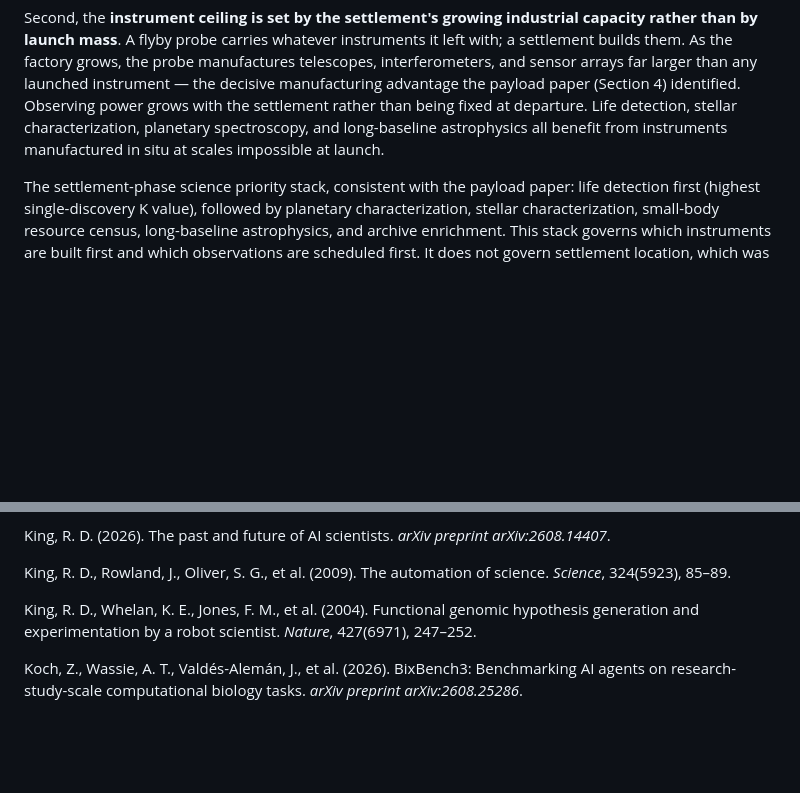
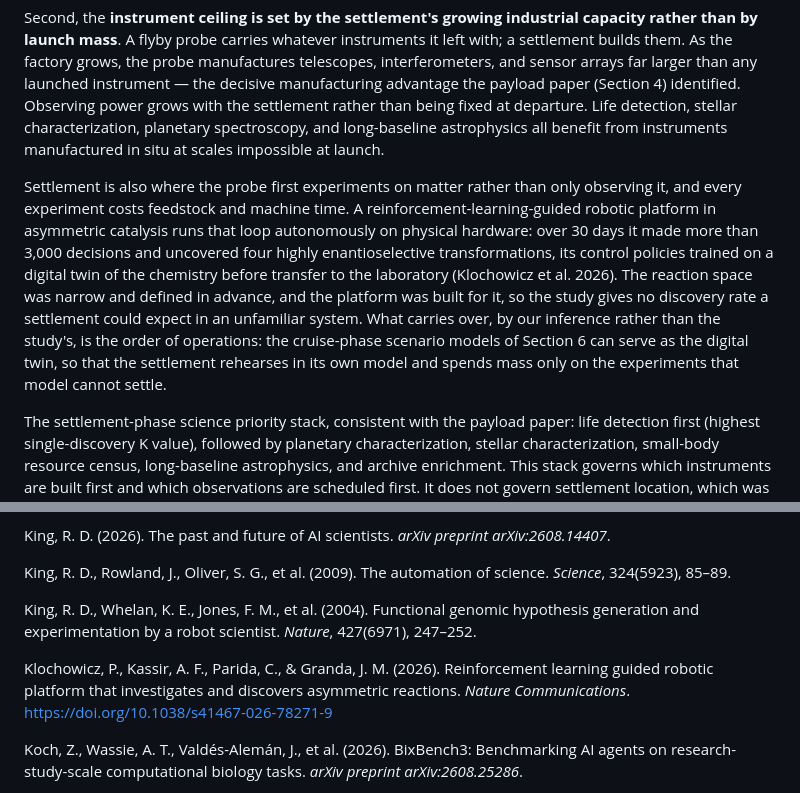
Before and after one commit to sstone55423/ai-galaxy-traveler, a Markdown page: papers/interstellar_AI_knowledge_growth_paper.md, 2 parts joined by grey strips. GitHub-like rendering; blank space fills up the shorter version.

Commit message:
Knowledge-growth paper: Klochowicz et al. (§8) - autonomous experiment on matter, rehearsed in a model first
From the 2026-10-19 radar digest. Placed at settlement, where physical
experiment first becomes possible; the draft's derived 750-decisions-per-
result ratio dropped as non-transferable.

Co-Authored-By: Claude Opus 5.5 <noreply@anthropic.com>

```diff
--- a/papers/interstellar_AI_knowledge_growth_paper.md
+++ b/papers/interstellar_AI_knowledge_growth_paper.md
@@ -242,6 +242,8 @@ Arrival is the sharpest K discontinuity in the mission. During cruise the probe
 Two step-changes occur at settlement. First, the **cold DNA archive unlocks**: as the probe bootstraps DNA read/write infrastructure along the settlement's restoration of power to the carried read/write hardware, the full Earth knowledge corpus becomes accessible. K_accessible rises to approach K_total. The probe integrates everything the cold archive holds with everything it has learned during transit, and a second wave of AI development becomes possible as the full knowledge base is brought to bear on insights accumulated in flight.
 
 Second, the **instrument ceiling is set by the settlement's growing industrial capacity rather than by launch mass**. A flyby probe carries whatever instruments it left with; a settlement builds them. As the factory grows, the probe manufactures telescopes, interferometers, and sensor arrays far larger than any launched instrument — the decisive manufacturing advantage the payload paper (Section 4) identified. Observing power grows with the settlement rather than being fixed at departure. Life detection, stellar characterization, planetary spectroscopy, and long-baseline astrophysics all benefit from instruments manufactured in situ at scales impossible at launch.
+
+Settlement is also where the probe first experiments on matter rather than only observing it, and every experiment costs feedstock and machine time. A reinforcement-learning-guided robotic platform in asymmetric catalysis runs that loop autonomously on physical hardware: over 30 days it made more than 3,000 decisions and uncovered four highly enantioselective transformations, its control policies trained on a digital twin of the chemistry before transfer to the laboratory (Klochowicz et al. 2026). The reaction space was narrow and defined in advance, and the platform was built for it, so the study gives no discovery rate a settlement could expect in an unfamiliar system. What carries over, by our inference rather than the study's, is the order of operations: the cruise-phase scenario models of Section 6 can serve as the digital twin, so that the settlement rehearses in its own model and spends mass only on the experiments that model cannot settle.
 
 The settlement-phase science priority stack, consistent with the payload paper: life detection first (highest single-discovery K value), followed by planetary characterization, stellar characterization, small-body resource census, long-baseline astrophysics, and archive enrichment. This stack governs which instruments are built first and which observations are scheduled first. It does not govern settlement location, which was fixed by resource and safety criteria before arrival.
 
@@ -502,6 +504,8 @@ King, R. D., Rowland, J., Oliver, S. G., et al. (2009). The automation of scienc
 
 King, R. D., Whelan, K. E., Jones, F. M., et al. (2004). Functional genomic hypothesis generation and experimentation by a robot scientist. *Nature*, 427(6971), 247–252.
 
+Klochowicz, P., Kassir, A. F., Parida, C., & Granda, J. M. (2026). Reinforcement learning guided robotic platform that investigates and discovers asymmetric reactions. *Nature Communications*. https://doi.org/10.1038/s41467-026-78271-9
+
 Koch, Z., Wassie, A. T., Valdés-Alemán, J., et al. (2026). BixBench3: Benchmarking AI agents on research-study-scale computational biology tasks. *arXiv preprint arXiv:2608.25286*.
 
 Lamport, L., Shostak, R., & Pease, M. (1982). The Byzantine Generals Problem. *ACM Transactions on Programming Languages and Systems*, 4(3), 382–401.
```
